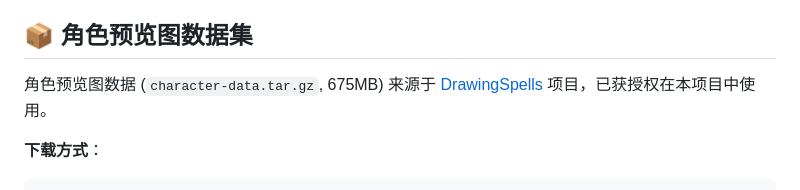
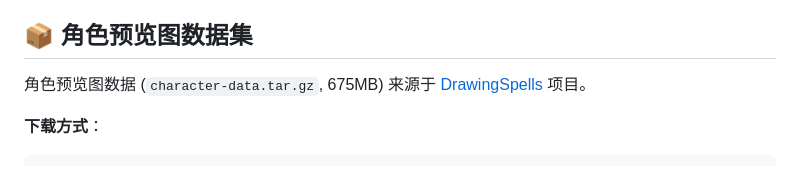
Before and after one commit to tangerboom1998/agent-comfy-draw, a Markdown page: README.md, the part around the change. Rendered like a GitHub page.

Commit message:
docs: remove licensing statement from dataset description
Remove '已获授权在本项目中使用' from README.md dataset section.
Dataset source: https://github.com/hbl917070/DrawingSpells

Also verified extraction workflow:
- 14,087 characterList.js entries
- 14,088 webp files in character/
- all files verified matching
- 718MB total size
- tar.gz removed after extraction

````diff
--- a/README.md
+++ b/README.md
@@ -488,7 +488,7 @@ python rollback_to_name_key.py
 
 ## 📦 角色预览图数据集
 
-角色预览图数据 (`character-data.tar.gz`, 675MB) 来源于 [DrawingSpells](https://github.com/hbl917070/DrawingSpells) 项目，已获授权在本项目中使用。
+角色预览图数据 (`character-data.tar.gz`, 675MB) 来源于 [DrawingSpells](https://github.com/hbl917070/DrawingSpells) 项目。
 
 **下载方式**：
 ```bash
````
